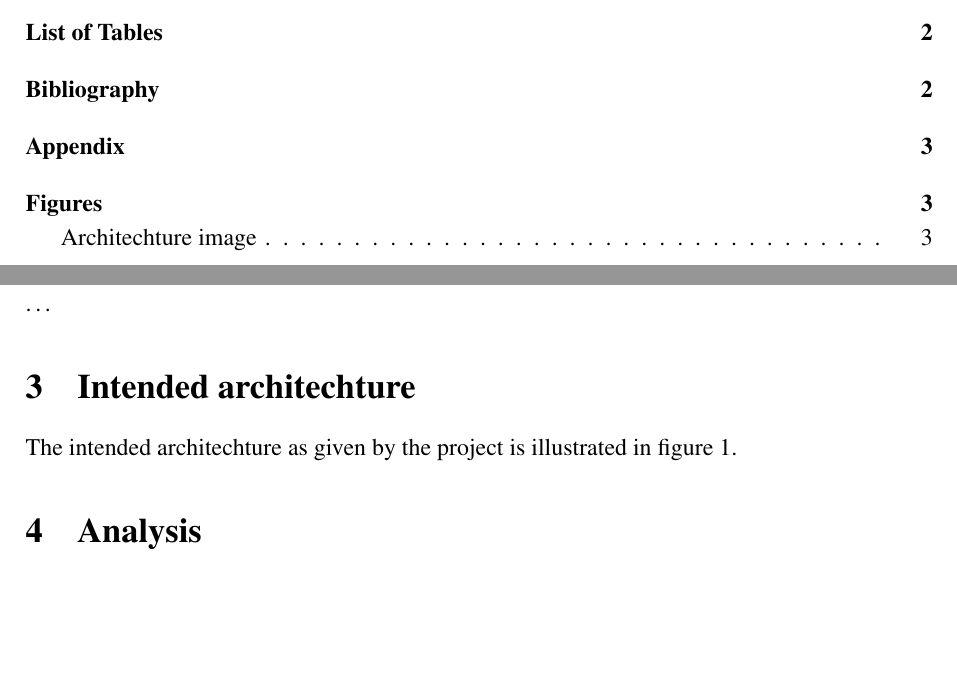
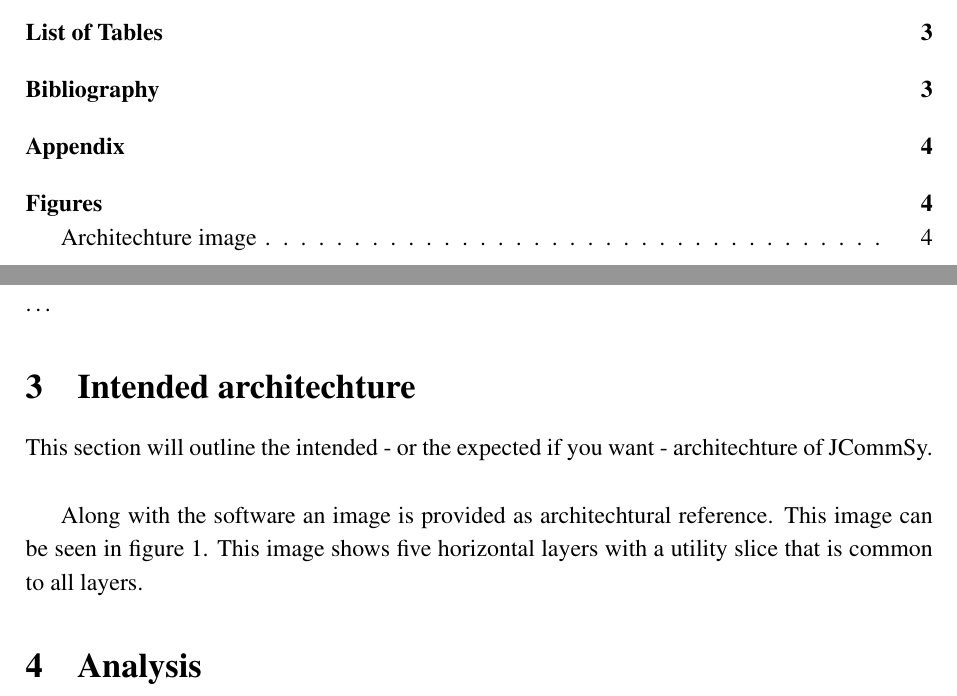
Before and after one commit to svrist/itu, a LaTeX book (softarch/project.tex): two parts of pages 1 and 2 of 4 before the commit and two parts of pages 1 and 2 of 5 after it, joined at a grey line, cut so that both start at the same text, the shorter picture padded with empty space. Compiled offline with pdfLaTeX; the source files are stored in an older character set and shown here as Unicode.

Commit message:
bit more

```diff
--- a/softarch/project.tex
+++ b/softarch/project.tex
@@ -56,8 +56,13 @@ Papers:
 \ldots
 
 \chapter{Intended architechture}
-The intended architechture as given by the project is illustrated in figure
-\ref{fig:intarch}.
+This section will outline the intended - or the expected if you want -
+architechture of JCommSy. \\
+
+Along with the software an image is provided as
+architechtural reference. This image can be seen in figure \ref{fig:intarch}.
+This image shows five horizontal layers with a utility slice that is common to
+all layers.
 
 \chapter{Analysis}
 \begin{itemize}
```
